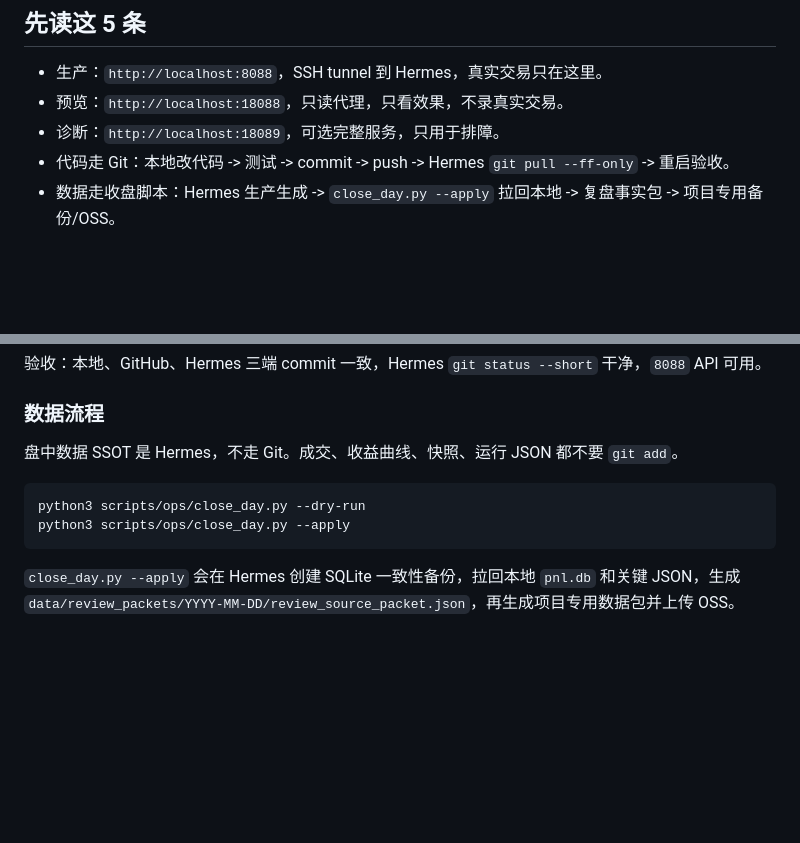
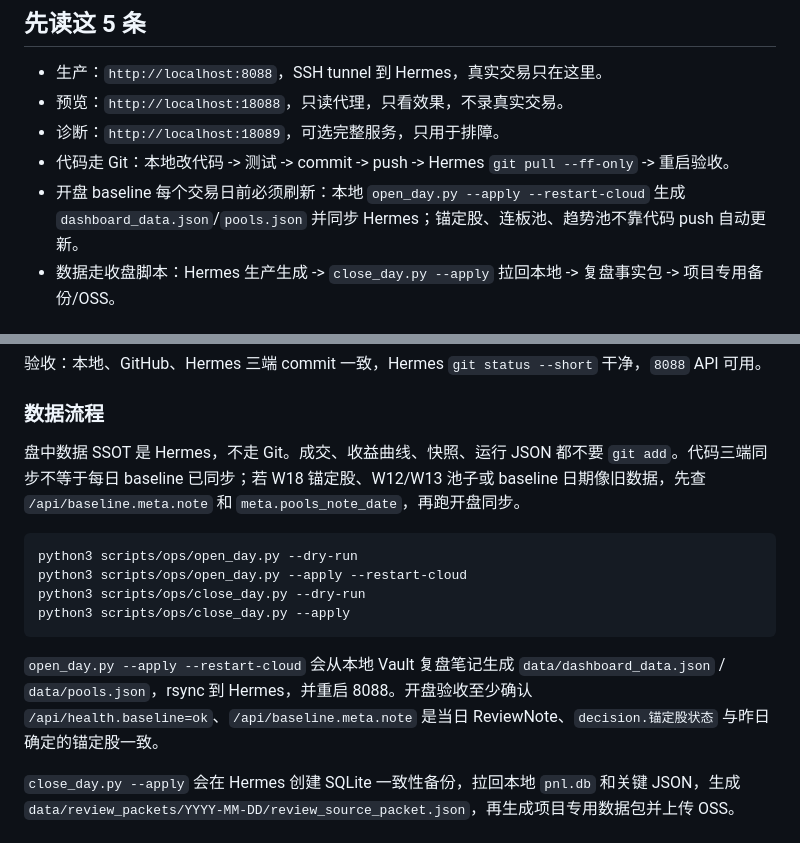
Before and after one commit to YiMuYouming/YiMu-Capital, a Markdown page: AGENTS.md, 2 parts joined by grey strips. Rendered like a GitHub page; blank space fills up the shorter version.

````diff
--- a/AGENTS.md
+++ b/AGENTS.md
@@ -6,6 +6,7 @@
 - 预览：`http://localhost:18088`，只读代理，只看效果，不录真实交易。
 - 诊断：`http://localhost:18089`，可选完整服务，只用于排障。
 - 代码走 Git：本地改代码 -> 测试 -> commit -> push -> Hermes `git pull --ff-only` -> 重启验收。
+- 开盘 baseline 每个交易日前必须刷新：本地 `open_day.py --apply --restart-cloud` 生成 `dashboard_data.json`/`pools.json` 并同步 Hermes；锚定股、连板池、趋势池不靠代码 push 自动更新。
 - 数据走收盘脚本：Hermes 生产生成 -> `close_day.py --apply` 拉回本地 -> 复盘事实包 -> 项目专用备份/OSS。
 
 ## 代码和数据分流
@@ -34,12 +35,16 @@ ssh agentuser@43.132.146.234 'sudo systemctl restart yimu-live-dashboard.service
 
 ### 数据流程
 
-盘中数据 SSOT 是 Hermes，不走 Git。成交、收益曲线、快照、运行 JSON 都不要 `git add`。
+盘中数据 SSOT 是 Hermes，不走 Git。成交、收益曲线、快照、运行 JSON 都不要 `git add`。代码三端同步不等于每日 baseline 已同步；若 W18 锚定股、W12/W13 池子或 baseline 日期像旧数据，先查 `/api/baseline.meta.note` 和 `meta.pools_note_date`，再跑开盘同步。
 
 ```bash
+python3 scripts/ops/open_day.py --dry-run
+python3 scripts/ops/open_day.py --apply --restart-cloud
 python3 scripts/ops/close_day.py --dry-run
 python3 scripts/ops/close_day.py --apply
 ```
+
+`open_day.py --apply --restart-cloud` 会从本地 Vault 复盘笔记生成 `data/dashboard_data.json` / `data/pools.json`，rsync 到 Hermes，并重启 8088。开盘验收至少确认 `/api/health.baseline=ok`、`/api/baseline.meta.note` 是当日 ReviewNote、`decision.锚定股状态` 与昨日确定的锚定股一致。
 
 `close_day.py --apply` 会在 Hermes 创建 SQLite 一致性备份，拉回本地 `pnl.db` 和关键 JSON，生成
 `data/review_packets/YYYY-MM-DD/review_source_packet.json`，再生成项目专用数据包并上传 OSS。
````
Also changed, not shown: README.md (+16 -0 lines), docs/ops/2026-05-28-cloud-data-sync-runbook.md (+9 -0 lines).
